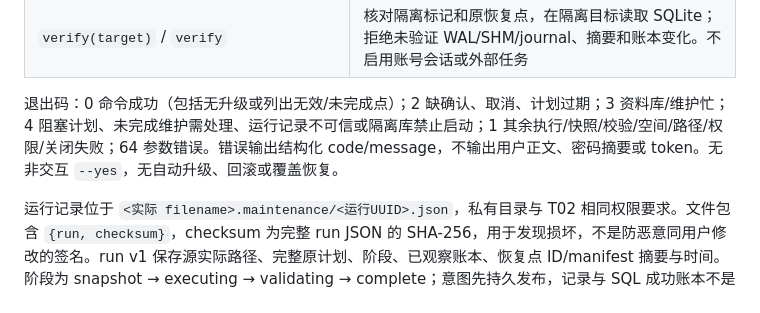
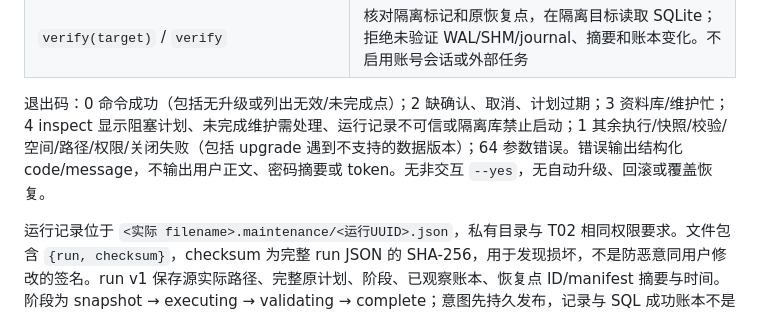
Before and after one commit to ISQIShI/Recorder, a Markdown page: backend/README.md, the part around the change. Rendered like a GitHub page.

```diff
--- a/backend/README.md
+++ b/backend/README.md
@@ -118,7 +118,7 @@ Linux 使用相同命令与绝对路径，例如 `/tmp/recorder-drill/source/sou
 | `recorderIsolatedRecovery.restore(id, target)` / `restore` | 先由 T02 verify 封存，再复制主文件到新空私有目标，核对摘要/账本/integrity/FK，再次 verify 原恢复点。绝不以 SQLite 打开封存原路径、不修改源库、不启动恢复库 |
 | `verify(target)` / `verify` | 核对隔离标记和原恢复点，在隔离目标读取 SQLite；拒绝未验证 WAL/SHM/journal、摘要和账本变化。不启用账号会话或外部任务 |
 
-退出码：0 命令成功（包括无升级或列出无效/未完成点）；2 缺确认、取消、计划过期；3 资料库/维护忙；4 阻塞计划、未完成维护需处理、运行记录不可信或隔离库禁止启动；1 其余执行/快照/校验/空间/路径/权限/关闭失败；64 参数错误。错误输出结构化 code/message，不输出用户正文、密码摘要或 token。无非交互 `--yes`，无自动升级、回滚或覆盖恢复。
+退出码：0 命令成功（包括无升级或列出无效/未完成点）；2 缺确认、取消、计划过期；3 资料库/维护忙；4 inspect 显示阻塞计划、未完成维护需处理、运行记录不可信或隔离库禁止启动；1 其余执行/快照/校验/空间/路径/权限/关闭失败（包括 upgrade 遇到不支持的数据版本）；64 参数错误。错误输出结构化 code/message，不输出用户正文、密码摘要或 token。无非交互 `--yes`，无自动升级、回滚或覆盖恢复。
 
 运行记录位于 `<实际 filename>.maintenance/<运行UUID>.json`，私有目录与 T02 相同权限要求。文件包含 `{run, checksum}`，checksum 为完整 run JSON 的 SHA-256，用于发现损坏，不是防恶意同用户修改的签名。run v1 保存源实际路径、完整原计划、阶段、已观察账本、恢复点 ID/manifest 摘要与时间。阶段为 snapshot → executing → validating → complete；意图先持久发布，记录与 SQL 成功账本不是同一事务。每步仍由 T01 在原 IMMEDIATE 事务中提交，协调者随后发布观察结果；最后 integrity/FK/计划校验通过才写 complete。每次更新采用独占新文件 → fsync → rename，并在 Linux fsync 目录；Windows 不声称目录 fsync/真实断电可靠性。异常 `.pending-*` 保留；有对应正式运行文件时以后者为发布边界，无对应运行的残留要求人工检查。历史运行不自动删除。
 
```
Also changed, not shown: 1 other file.
